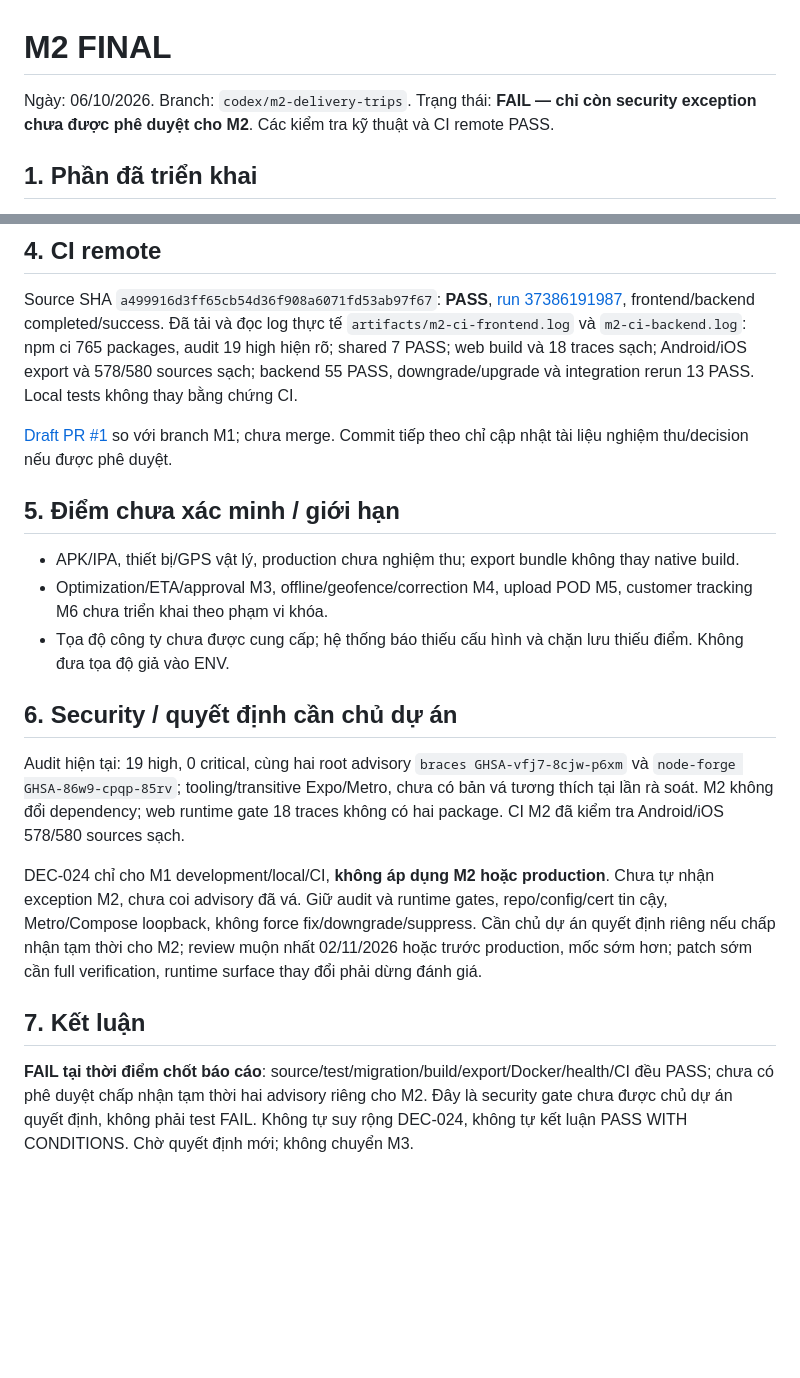
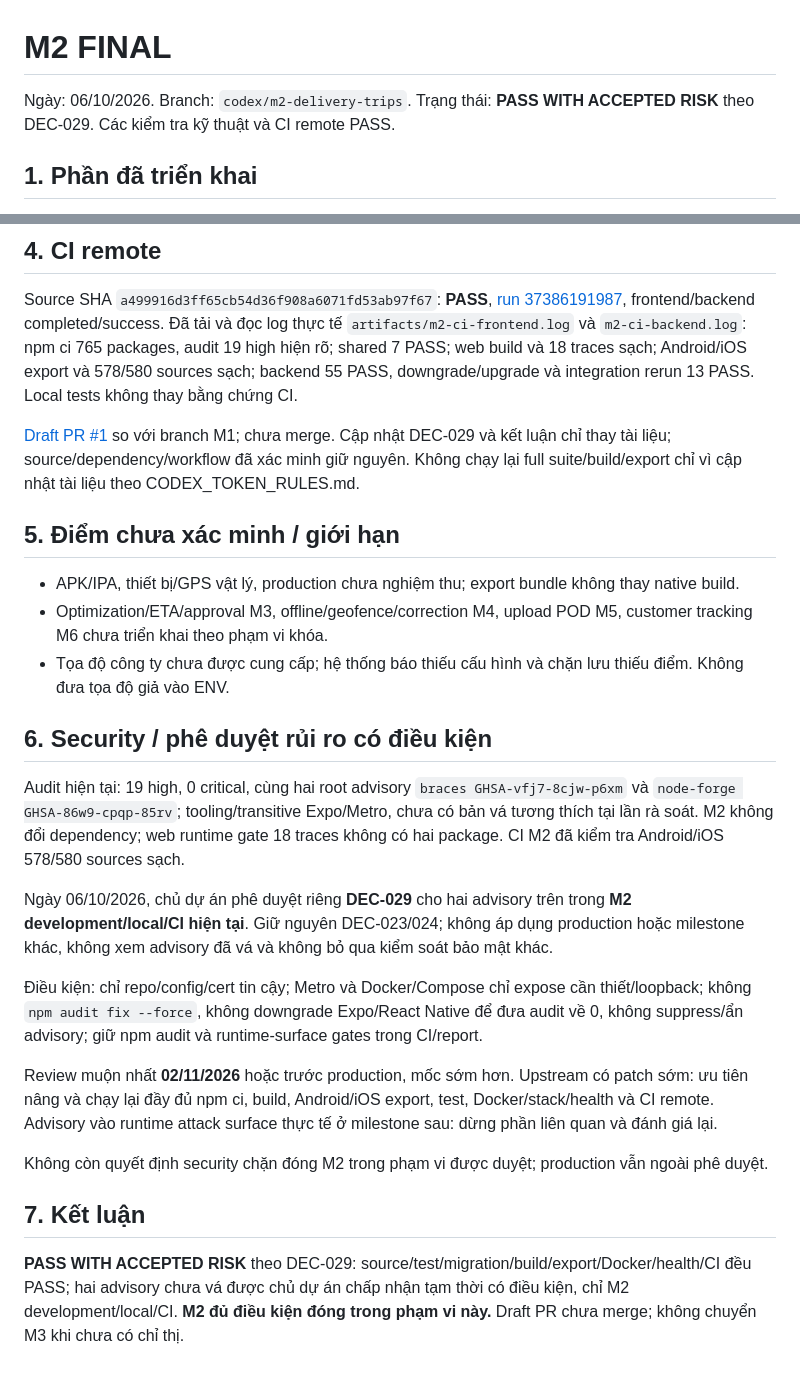
Before and after one commit to phamdanghung/delivery-tracking, a Markdown page: docs/reports/M2_FINAL.md, 2 parts joined by grey strips. Drawn GitHub-style; blank space fills up the shorter version.

```diff
--- a/docs/reports/M2_FINAL.md
+++ b/docs/reports/M2_FINAL.md
@@ -1,6 +1,6 @@
 # M2 FINAL
 
-Ngày: 06/10/2026. Branch: `codex/m2-delivery-trips`. Trạng thái: **FAIL — chỉ còn security exception chưa được phê duyệt cho M2**. Các kiểm tra kỹ thuật và CI remote PASS.
+Ngày: 06/10/2026. Branch: `codex/m2-delivery-trips`. Trạng thái: **PASS WITH ACCEPTED RISK** theo DEC-029. Các kiểm tra kỹ thuật và CI remote PASS.
 
 ## 1. Phần đã triển khai
 
@@ -41,7 +41,7 @@ Docker Desktop dừng ở phiên cuối và gặp socket runtime stale (`sailor-
 
 Source SHA `a499916d3ff65cb54d36f908a6071fd53ab97f67`: **PASS**, [run 37386191987](https://github.com/phamdanghung/delivery-tracking/actions/runs/37386191987), frontend/backend completed/success. Đã tải và đọc log thực tế `artifacts/m2-ci-frontend.log` và `m2-ci-backend.log`: npm ci 765 packages, audit 19 high hiện rõ; shared 7 PASS; web build và 18 traces sạch; Android/iOS export và 578/580 sources sạch; backend 55 PASS, downgrade/upgrade và integration rerun 13 PASS. Local tests không thay bằng chứng CI.
 
-[Draft PR #1](https://github.com/phamdanghung/delivery-tracking/pull/1) so với branch M1; chưa merge. Commit tiếp theo chỉ cập nhật tài liệu nghiệm thu/decision nếu được phê duyệt.
+[Draft PR #1](https://github.com/phamdanghung/delivery-tracking/pull/1) so với branch M1; chưa merge. Cập nhật DEC-029 và kết luận chỉ thay tài liệu; source/dependency/workflow đã xác minh giữ nguyên. Không chạy lại full suite/build/export chỉ vì cập nhật tài liệu theo CODEX_TOKEN_RULES.md.
 
 ## 5. Điểm chưa xác minh / giới hạn
 
@@ -49,12 +49,18 @@ Source SHA `a499916d3ff65cb54d36f908a6071fd53ab97f67`: **PASS**, [run 3738619198
 - Optimization/ETA/approval M3, offline/geofence/correction M4, upload POD M5, customer tracking M6 chưa triển khai theo phạm vi khóa.
 - Tọa độ công ty chưa được cung cấp; hệ thống báo thiếu cấu hình và chặn lưu thiếu điểm. Không đưa tọa độ giả vào ENV.
 
-## 6. Security / quyết định cần chủ dự án
+## 6. Security / phê duyệt rủi ro có điều kiện
 
 Audit hiện tại: 19 high, 0 critical, cùng hai root advisory `braces GHSA-vfj7-8cjw-p6xm` và `node-forge GHSA-86w9-cpqp-85rv`; tooling/transitive Expo/Metro, chưa có bản vá tương thích tại lần rà soát. M2 không đổi dependency; web runtime gate 18 traces không có hai package. CI M2 đã kiểm tra Android/iOS 578/580 sources sạch.
 
-DEC-024 chỉ cho M1 development/local/CI, **không áp dụng M2 hoặc production**. Chưa tự nhận exception M2, chưa coi advisory đã vá. Giữ audit và runtime gates, repo/config/cert tin cậy, Metro/Compose loopback, không force fix/downgrade/suppress. Cần chủ dự án quyết định riêng nếu chấp nhận tạm thời cho M2; review muộn nhất 02/11/2026 hoặc trước production, mốc sớm hơn; patch sớm cần full verification, runtime surface thay đổi phải dừng đánh giá.
+Ngày 06/10/2026, chủ dự án phê duyệt riêng **DEC-029** cho hai advisory trên trong **M2 development/local/CI hiện tại**. Giữ nguyên DEC-023/024; không áp dụng production hoặc milestone khác, không xem advisory đã vá và không bỏ qua kiểm soát bảo mật khác.
+
+Điều kiện: chỉ repo/config/cert tin cậy; Metro và Docker/Compose chỉ expose cần thiết/loopback; không `npm audit fix --force`, không downgrade Expo/React Native để đưa audit về 0, không suppress/ẩn advisory; giữ npm audit và runtime-surface gates trong CI/report.
+
+Review muộn nhất **02/11/2026** hoặc trước production, mốc sớm hơn. Upstream có patch sớm: ưu tiên nâng và chạy lại đầy đủ npm ci, build, Android/iOS export, test, Docker/stack/health và CI remote. Advisory vào runtime attack surface thực tế ở milestone sau: dừng phần liên quan và đánh giá lại.
+
+Không còn quyết định security chặn đóng M2 trong phạm vi được duyệt; production vẫn ngoài phê duyệt.
 
 ## 7. Kết luận
 
-**FAIL tại thời điểm chốt báo cáo**: source/test/migration/build/export/Docker/health/CI đều PASS; chưa có phê duyệt chấp nhận tạm thời hai advisory riêng cho M2. Đây là security gate chưa được chủ dự án quyết định, không phải test FAIL. Không tự suy rộng DEC-024, không tự kết luận PASS WITH CONDITIONS. Chờ quyết định mới; không chuyển M3.
+**PASS WITH ACCEPTED RISK** theo DEC-029: source/test/migration/build/export/Docker/health/CI đều PASS; hai advisory chưa vá được chủ dự án chấp nhận tạm thời có điều kiện, chỉ M2 development/local/CI. **M2 đủ điều kiện đóng trong phạm vi này.** Draft PR chưa merge; không chuyển M3 khi chưa có chỉ thị.
```
Also changed, not shown: PROJECT_DECISIONS.md (+21 -0 lines).
